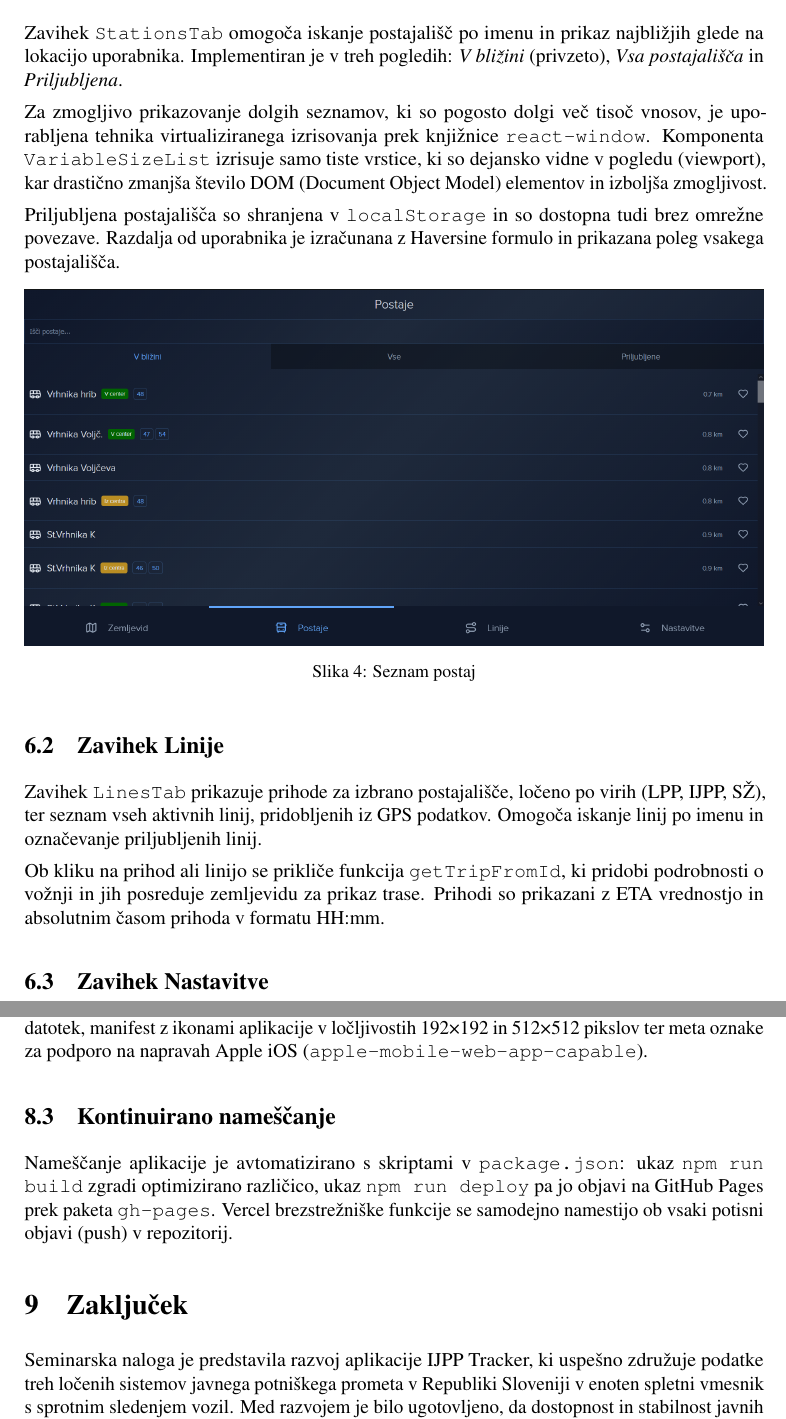
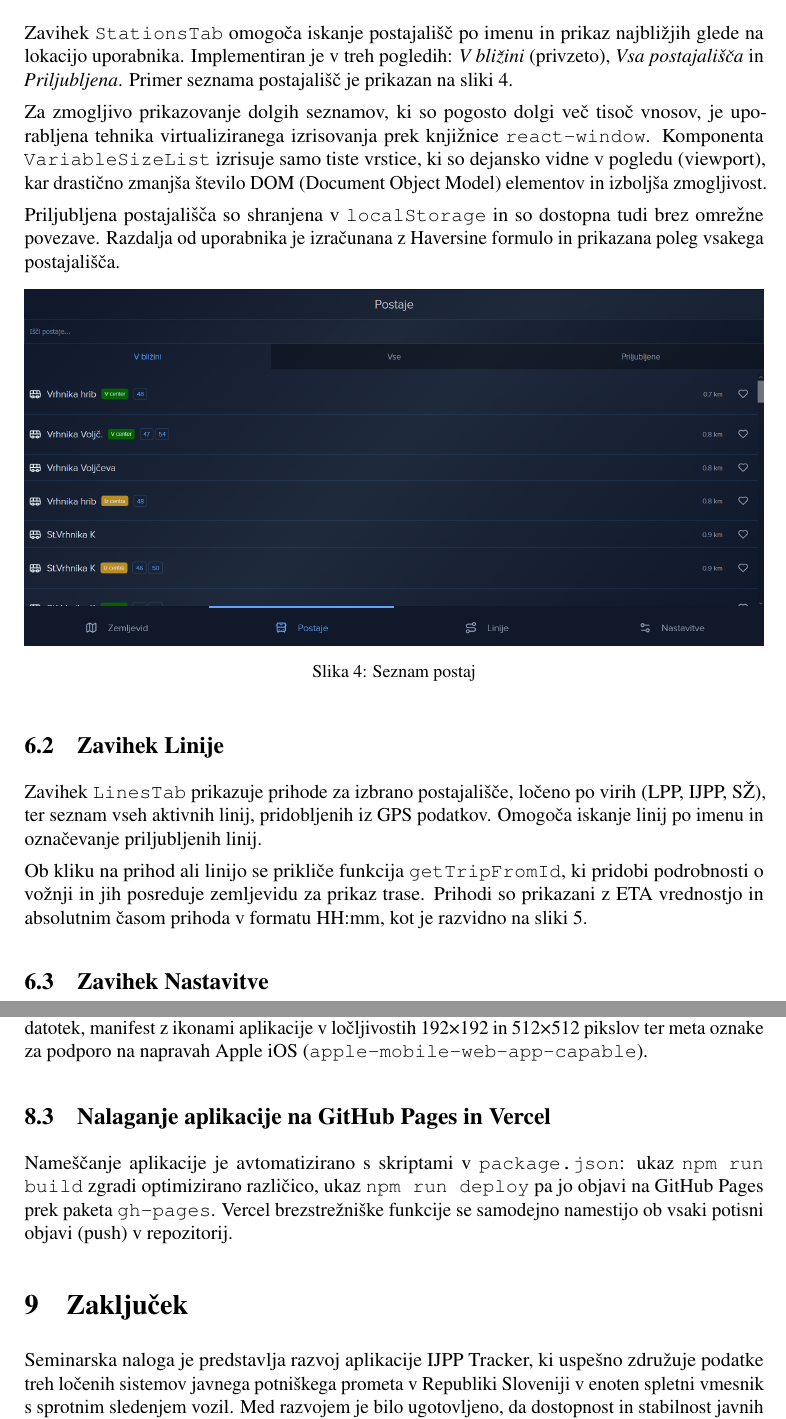
Before and after one commit to jakecernet/seminarska-matura-rac, a LaTeX document (seminarska.tex): two parts of pages 13 and 17 of 20, joined at a grey line, cut so that both start at the same text. The pictures show the PDF file seminarska.pdf that the author committed with the source.

Commit message:
par popravkov

```diff
--- a/seminarska.tex
+++ b/seminarska.tex
@@ -438,7 +440,7 @@ Dodatno je osveževanje zaustavljeno, kadar je zavihek brskalnika v ozadju (zazn
 
 \subsection{Zavihek Postaje}
 
-Zavihek \texttt{StationsTab} omogoča iskanje postajališč po imenu in prikaz najbližjih glede na lokacijo uporabnika. Implementiran je v treh pogledih: \textit{V bližini} (privzeto), \textit{Vsa postajališča} in \textit{Priljubljena}.
+Zavihek \texttt{StationsTab} omogoča iskanje postajališč po imenu in prikaz najbližjih glede na lokacijo uporabnika. Implementiran je v treh pogledih: \textit{V bližini} (privzeto), \textit{Vsa postajališča} in \textit{Priljubljena}. Primer seznama postajališč je prikazan na sliki 4.
 
 Za zmogljivo prikazovanje dolgih seznamov, ki so pogosto dolgi več tisoč vnosov, je uporabljena tehnika virtualiziranega izrisovanja prek knjižnice \texttt{react-window}. Komponenta \texttt{VariableSizeList} izrisuje samo tiste vrstice, ki so dejansko vidne v pogledu (viewport), kar drastično zmanjša število DOM (Document Object Model) elementov in izboljša zmogljivost.
 
@@ -455,7 +457,7 @@ Priljubljena postajališča so shranjena v \texttt{localStorage} in so dostopna
 
 Zavihek \texttt{LinesTab} prikazuje prihode za izbrano postajališče, ločeno po virih (LPP, IJPP, SŽ), ter seznam vseh aktivnih linij, pridobljenih iz GPS podatkov. Omogoča iskanje linij po imenu in označevanje priljubljenih linij.
 
-Ob kliku na prihod ali linijo se prikliče funkcija \texttt{getTripFromId}, ki pridobi podrobnosti o vožnji in jih posreduje zemljevidu za prikaz trase. Prihodi so prikazani z ETA vrednostjo in absolutnim časom prihoda v formatu HH:mm.
+Ob kliku na prihod ali linijo se prikliče funkcija \texttt{getTripFromId}, ki pridobi podrobnosti o vožnji in jih posreduje zemljevidu za prikaz trase. Prihodi so prikazani z ETA vrednostjo in absolutnim časom prihoda v formatu HH:mm, kot je razvidno na sliki 5.
 
 \begin{figure}[h!]
 \centering
@@ -579,13 +581,13 @@ Gradnja aplikacije poteka z orodjem Vite \cite{vite}, ki je sodobna alternativa
 
 Aplikacija je konfigurirana kot PWA prek vtičnika \texttt{vite-plugin-pwa}. PWA je spletna aplikacija, ki jo je mogoče namestiti na domačo stran telefona ali namizja in deluje podobno kot nativna aplikacija \cite{pwa}. Konfigurirani so: servisni delavec (service worker) za predpomnjenje datotek, manifest z ikonami aplikacije v ločljivostih 192×192 in 512×512 pikslov ter meta oznake za podporo na napravah Apple iOS (\texttt{apple-mobile-web-app-capable}).
 
-\subsection{Kontinuirano nameščanje}
+\subsection{Nalaganje aplikacije na GitHub Pages in Vercel}
 
 Nameščanje aplikacije je avtomatizirano s skriptami v \texttt{package.json}: ukaz \texttt{npm run build} zgradi optimizirano različico, ukaz \texttt{npm run deploy} pa jo objavi na GitHub Pages prek paketa \texttt{gh-pages}. Vercel brezstrežniške funkcije se samodejno namestijo ob vsaki potisni objavi (push) v repozitorij.
 
 \section{Zaključek}
 
-Seminarska naloga je predstavila razvoj aplikacije IJPP Tracker, ki uspešno združuje podatke treh ločenih sistemov javnega potniškega prometa v Republiki Sloveniji v enoten spletni vmesnik s sprotnim sledenjem vozil. Med razvojem je bilo ugotovljeno, da dostopnost in stabilnost javnih API-jev ostajata izziv: IJPP API vzdržuje ekipa prostovoljcev, prav tako SŽ API, kar pomeni, da lahko pride do občasnih nedostopnosti ali sprememb v strukturi podatkov, ki zahtevajo prilagoditve v aplikaciji.
+Seminarska naloga je predstavlja razvoj aplikacije IJPP Tracker, ki uspešno združuje podatke treh ločenih sistemov javnega potniškega prometa v Republiki Sloveniji v enoten spletni vmesnik s sprotnim sledenjem vozil. Med razvojem je bilo ugotovljeno, da dostopnost in stabilnost javnih API-jev ostajata izziv: IJPP API vzdržuje ekipa prostovoljcev, prav tako SŽ API, kar pomeni, da lahko pride do občasnih nedostopnosti ali sprememb v strukturi podatkov, ki zahtevajo prilagoditve v aplikaciji.
 
 \newpage
 \begingroup
```
Also changed, not shown: seminarska.pdf, seminarska.tex (12 more changed lines), 4 other files.
